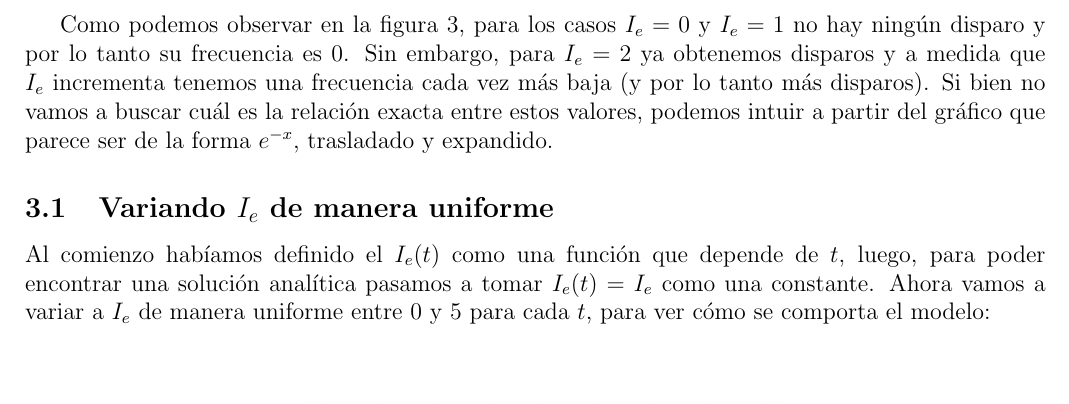
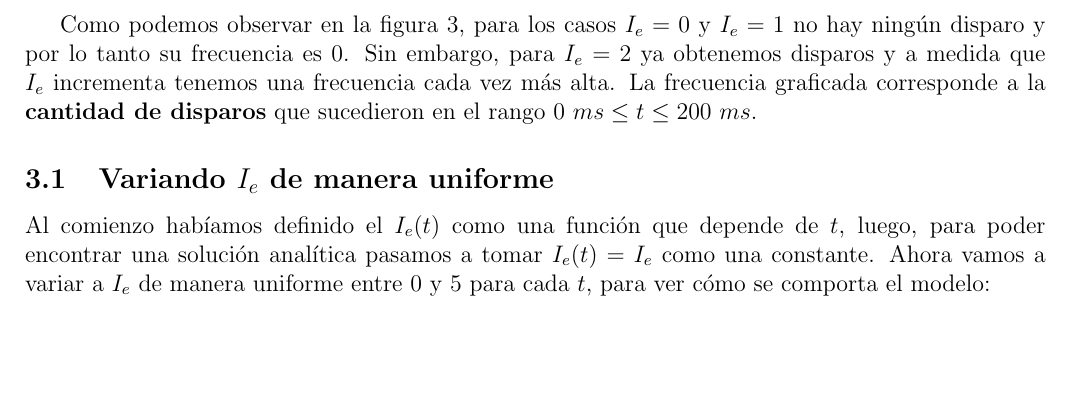
Before and after one commit to rusito-23/RedesNeuronales2020, a LaTeX document (TP2/TP2.tex): part of page 4 of 4, cut so that both start at the same text. Compiled offline with pdfLaTeX.

Commit message:
[ Fix frecuencia en TP2 ]

```diff
--- a/TP2/TP2.tex
+++ b/TP2/TP2.tex
@@ -103,7 +103,7 @@ En esta sección vamos a realizar algunos experimentos para comprender la import
   \caption{Relación entre $I_e$ y la frecuencia de disparo}\label{fig:c}
 \end{figure}
 
-Como podemos observar en la figura \ref{fig:c}, para los casos $I_e = 0$ y $I_e = 1$ no hay ningún disparo y por lo tanto su frecuencia es 0. Sin embargo, para $I_e = 2$ ya obtenemos disparos y a medida que $I_e$ incrementa tenemos una frecuencia cada vez más baja (y por lo tanto más disparos). Si bien no vamos a buscar cuál es la relación exacta entre estos valores, podemos intuir a partir del gráfico que parece ser de la forma $e^{-x}$, trasladado y expandido.
+Como podemos observar en la figura \ref{fig:c}, para los casos $I_e = 0$ y $I_e = 1$ no hay ningún disparo y por lo tanto su frecuencia es 0. Sin embargo, para $I_e = 2$ ya obtenemos disparos y a medida que $I_e$ incrementa tenemos una frecuencia cada vez más alta. La frecuencia graficada corresponde a la {\bf cantidad de disparos} que sucedieron en el rango $ 0 \ ms \leq t \leq 200 \ ms$.
 
 \subsection{Variando $I_e$ de manera uniforme}
 
```
Also changed, not shown: TP2/TP2.pdf, TP2/diagramas/grafico_c.png, 1 other file.
